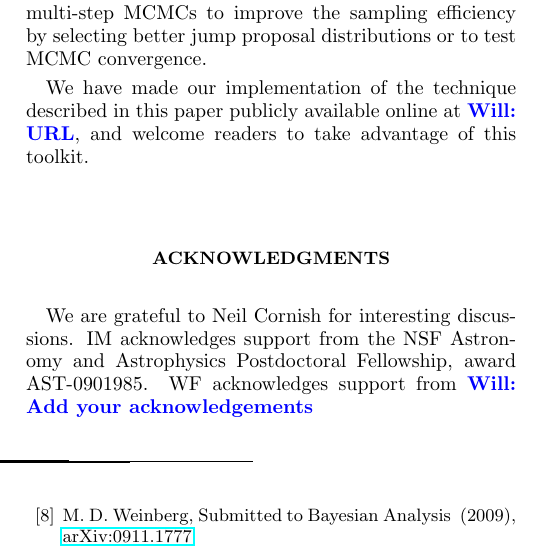
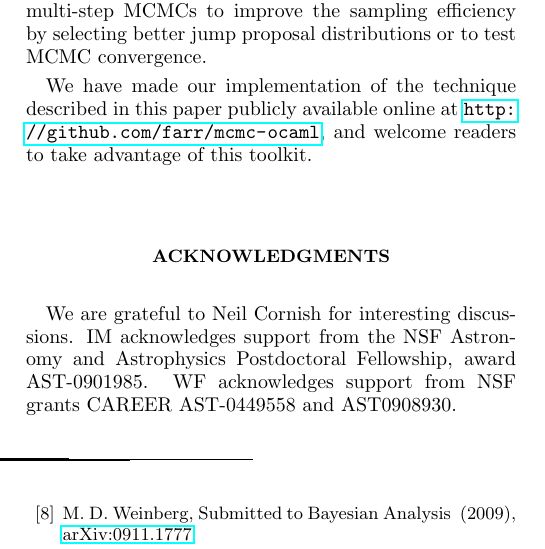
Before and after one commit to farr/kDEvidence, a LaTeX paper (paper.tex): part of one column of page 7 of 8, cut so that both start at the same text. Compiled offline with pdfLaTeX.

Commit message:
GitHub address and acknowledgements for WMF.

```diff
--- a/paper.tex
+++ b/paper.tex
@@ -702,12 +702,18 @@ The need to compare evidences for multiple models arises in a large variety of p
 
 We demonstrated the efficiency of this technique on a toy model-comparison problem described in Section \ref{sec:efficiency}.  We also successfully applied this technique to the problem of selecting the best model for the observed distribution of black-hole X-ray binaries, as described in Section \ref{sec:examples} and Ref.~\cite{Farr2010}.   In addition to model comparison, the PDF interpolation described here can be useful in multi-step MCMCs to improve the sampling efficiency by selecting better jump proposal distributions or to test MCMC convergence.
 
-We have made our implementation of the technique described in this paper publicly available online at \will{URL}, and welcome readers to take advantage of this toolkit.
+We have made our implementation of the technique described in this
+paper publicly available online at
+\url{http://github.com/farr/mcmc-ocaml}, and welcome readers to take
+advantage of this toolkit.
 
 
 \section*{Acknowledgments}
 
-We are grateful to Neil Cornish for interesting discussions.  IM acknowledges support from the NSF Astronomy and Astrophysics Postdoctoral Fellowship, award AST-0901985.  WF acknowledges support from \will{Add your acknowledgements}
+We are grateful to Neil Cornish for interesting discussions.  IM
+acknowledges support from the NSF Astronomy and Astrophysics
+Postdoctoral Fellowship, award AST-0901985.  WF acknowledges support
+from NSF grants CAREER AST-0449558 and AST0908930.
 
 \bibliography{paper}
 
```
